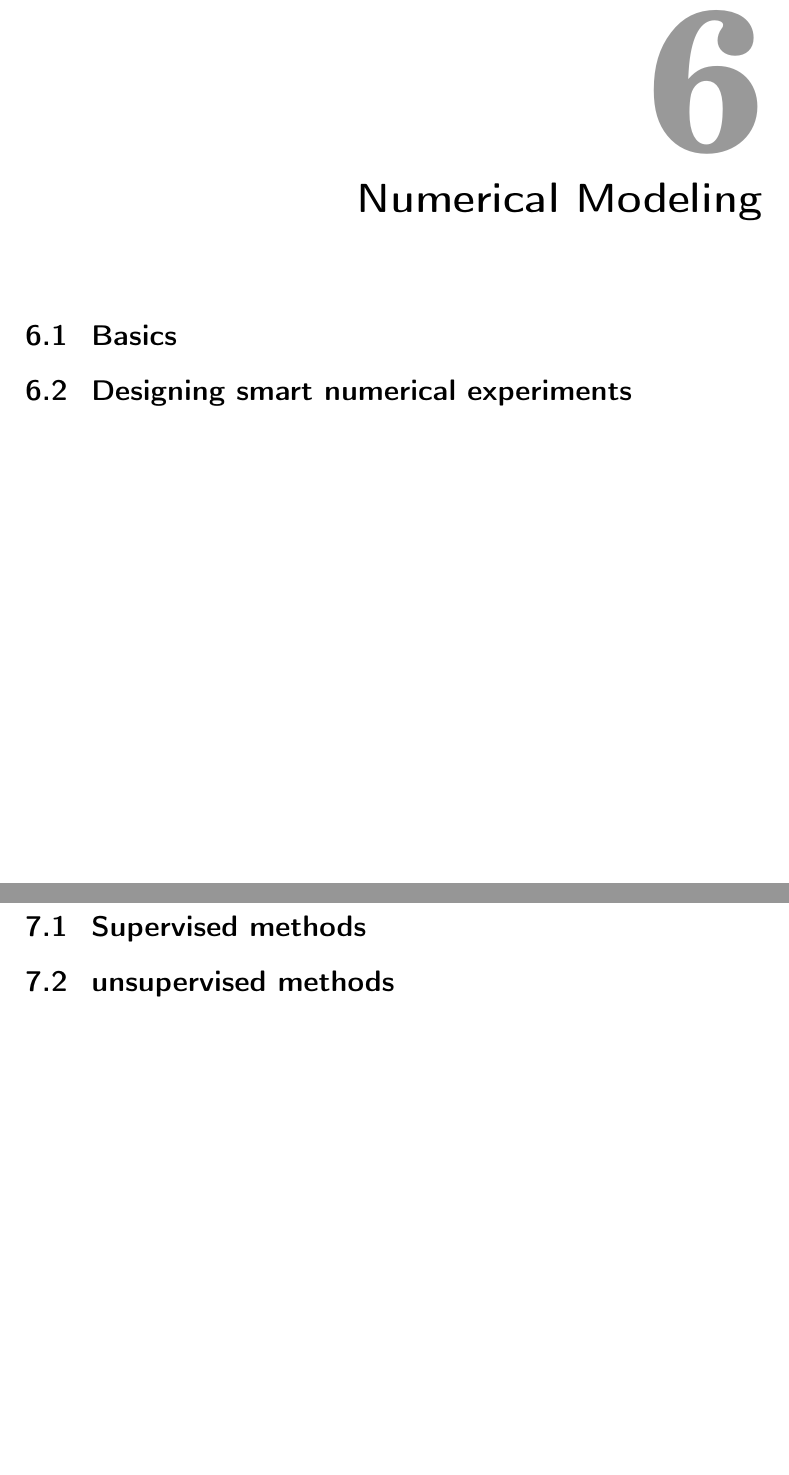
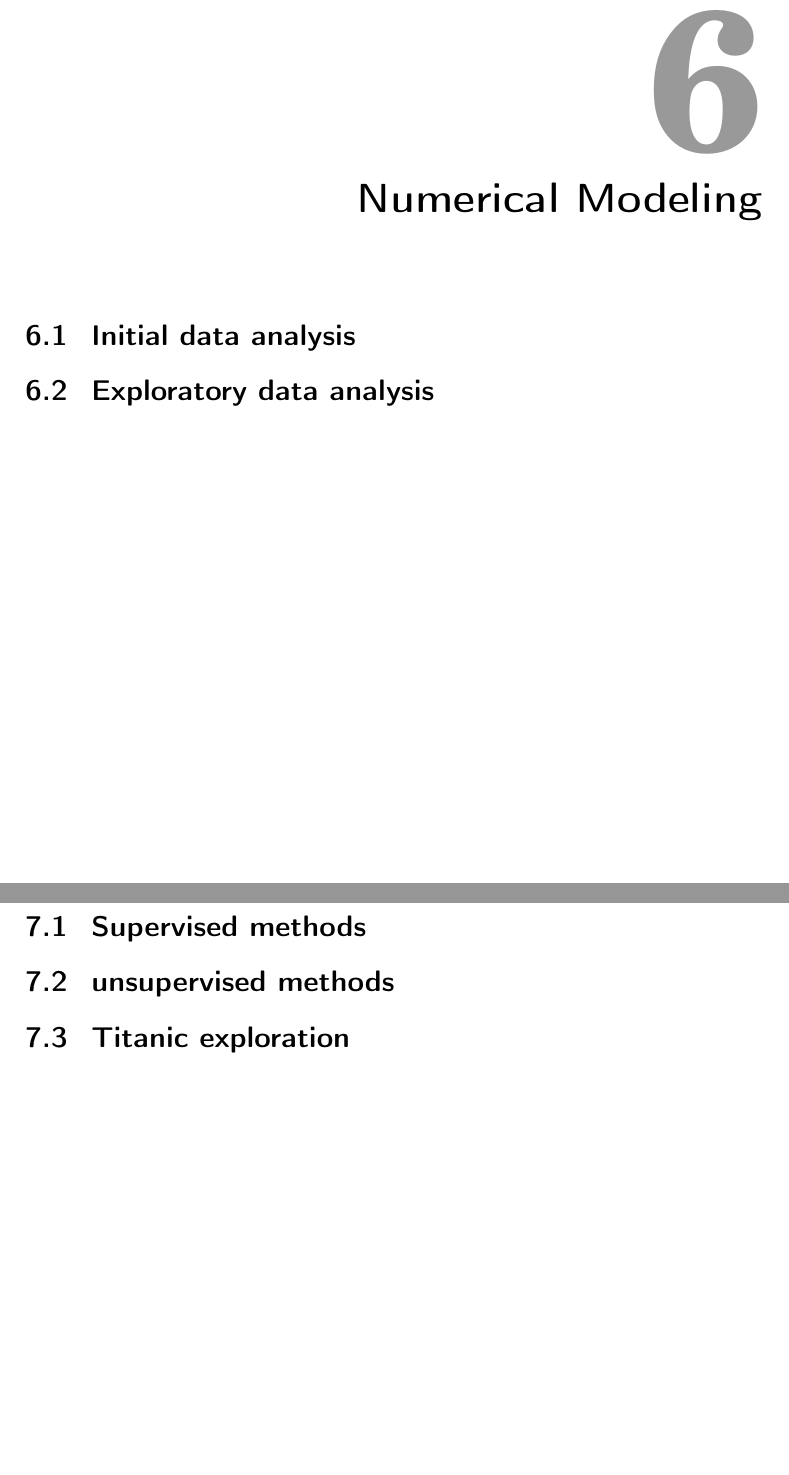
Before and after one commit to edbarbaro/DSManual, a LaTeX thesis (main.tex): two parts of pages 23 and 25 of 33, joined at a grey line, cut so that both start at the same text, the shorter picture padded with empty space. Compiled offline with pdfLaTeX.

Commit message:
random changes

```diff
--- a/main.tex
+++ b/main.tex
@@ -213,3 +230,11 @@ Note that the width of the bars represents the class interval. In our case every
 
 
 
+\chapter{Numerical Modeling}\label{numerics}
+
+\section{Initial data analysis}\label{numBasics}
+
+%https://rpubs.com/davoodastaraky/mtRegression
+%http://rstudio-pubs-static.s3.amazonaws.com/20516_29b941670a4b42688292b4bb892a660f.html
+
+\section{Exploratory data analysis}\label{NumDesign}
@@ -224,9 +246,11 @@ Note that the width of the bars represents the class interval. In our case every
-\chapter{Numerical Modeling}\label{numerics}
-\section{Basics}\label{numBasics}
-\section{Designing smart numerical experiments}\label{NumDesign}
 \chapter{Machine learning tools}\label{MLearn}
+
 \section{Supervised methods}
 \section{unsupervised methods}
+
+\section{Titanic exploration}
+
+
 \chapter{Databases}\label{databases}
 \section{SQL}
 \section{NoSQL}
```
Also changed, not shown: main.pdf, main.tex (26 more changed lines), 5 other files.
